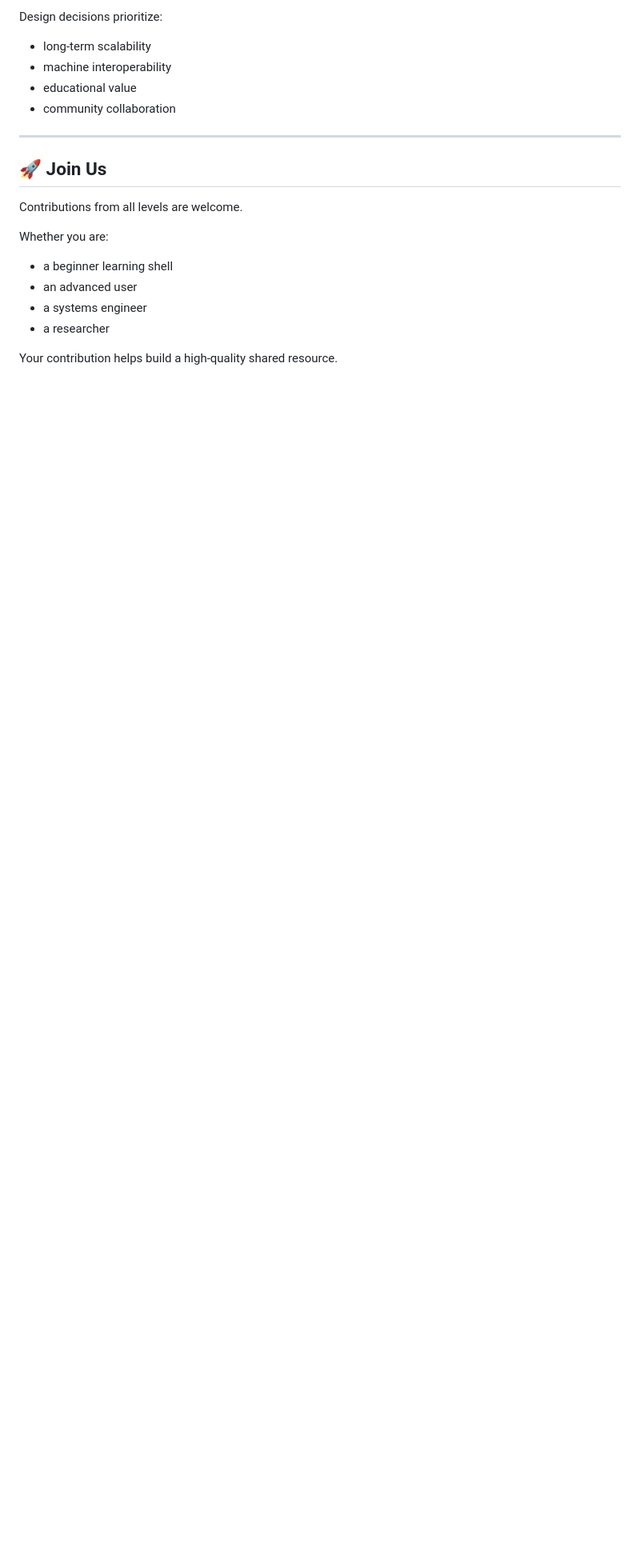
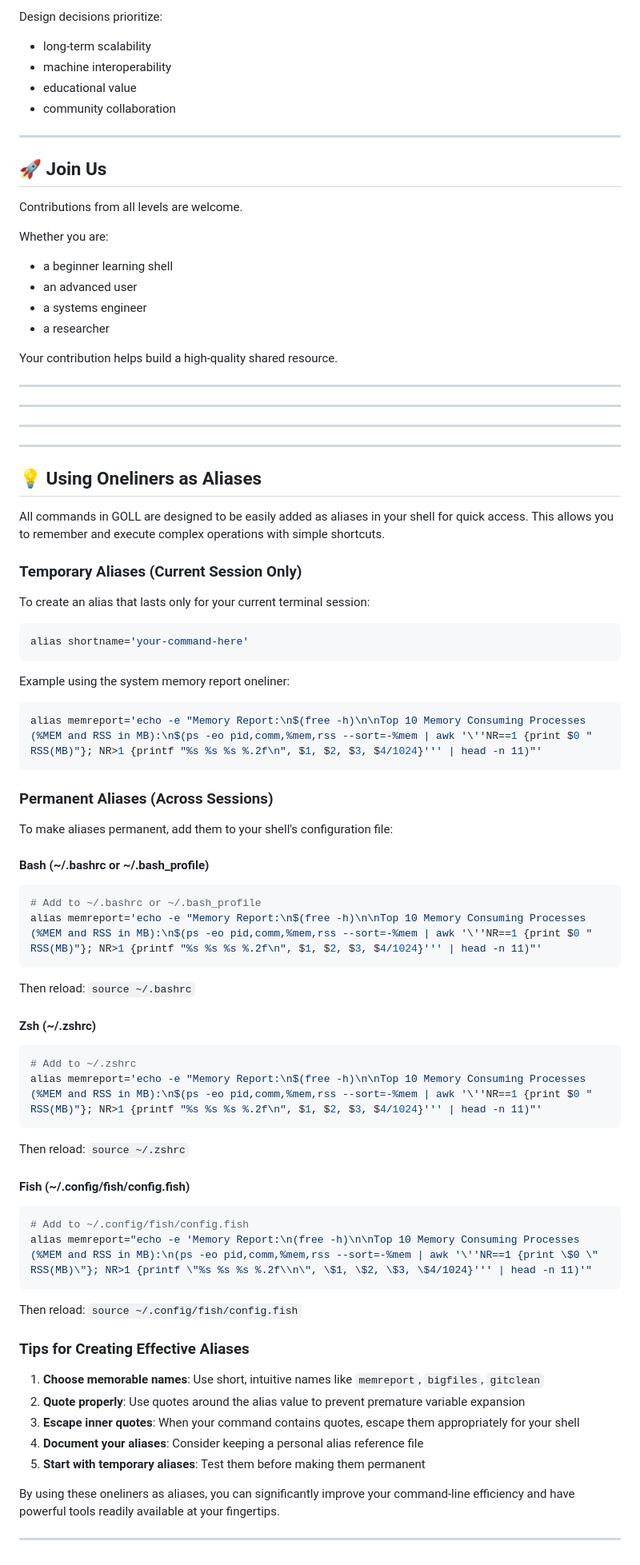
Before and after one commit to GUL-Estatistica-e-Ciencia-de-Dados-UFPR/proj-oneliner-library, a Markdown page: README.md, the part around the change. Shown at 80% size. GitHub-like rendering; blank space fills up the shorter version.

Commit message:
Add section on using oneliners as aliases

````diff
--- a/README.md
+++ b/README.md
@@ -305,3 +305,62 @@ Whether you are:
 - a researcher
 
 Your contribution helps build a high-quality shared resource.
+
+---
+---
+---
+---
+
+## 💡 Using Oneliners as Aliases
+
+All commands in GOLL are designed to be easily added as aliases in your shell for quick access. This allows you to remember and execute complex operations with simple shortcuts.
+
+### Temporary Aliases (Current Session Only)
+
+To create an alias that lasts only for your current terminal session:
+
+```bash
+alias shortname='your-command-here'
+```
+
+Example using the system memory report oneliner:
+```bash
+alias memreport='echo -e "Memory Report:\n$(free -h)\n\nTop 10 Memory Consuming Processes (%MEM and RSS in MB):\n$(ps -eo pid,comm,%mem,rss --sort=-%mem | awk '\''NR==1 {print $0 " RSS(MB)"}; NR>1 {printf "%s %s %s %.2f\n", $1, $2, $3, $4/1024}''' | head -n 11)"'
+```
+
+### Permanent Aliases (Across Sessions)
+
+To make aliases permanent, add them to your shell's configuration file:
+
+#### Bash (~/.bashrc or ~/.bash_profile)
+```bash
+# Add to ~/.bashrc or ~/.bash_profile
+alias memreport='echo -e "Memory Report:\n$(free -h)\n\nTop 10 Memory Consuming Processes (%MEM and RSS in MB):\n$(ps -eo pid,comm,%mem,rss --sort=-%mem | awk '\''NR==1 {print $0 " RSS(MB)"}; NR>1 {printf "%s %s %s %.2f\n", $1, $2, $3, $4/1024}''' | head -n 11)"'
+```
+Then reload: `source ~/.bashrc`
+
+#### Zsh (~/.zshrc)
+```bash
+# Add to ~/.zshrc
+alias memreport='echo -e "Memory Report:\n$(free -h)\n\nTop 10 Memory Consuming Processes (%MEM and RSS in MB):\n$(ps -eo pid,comm,%mem,rss --sort=-%mem | awk '\''NR==1 {print $0 " RSS(MB)"}; NR>1 {printf "%s %s %s %.2f\n", $1, $2, $3, $4/1024}''' | head -n 11)"'
+```
+Then reload: `source ~/.zshrc`
+
+#### Fish (~/.config/fish/config.fish)
+```bash
+# Add to ~/.config/fish/config.fish
+alias memreport="echo -e 'Memory Report:\n(free -h)\n\nTop 10 Memory Consuming Processes (%MEM and RSS in MB):\n(ps -eo pid,comm,%mem,rss --sort=-%mem | awk '\''NR==1 {print \$0 \" RSS(MB)\"}; NR>1 {printf \"%s %s %s %.2f\\n\", \$1, \$2, \$3, \$4/1024}''' | head -n 11)'"
+```
+Then reload: `source ~/.config/fish/config.fish`
+
+### Tips for Creating Effective Aliases
+
+1. **Choose memorable names**: Use short, intuitive names like `memreport`, `bigfiles`, `gitclean`
+2. **Quote properly**: Use quotes around the alias value to prevent premature variable expansion
+3. **Escape inner quotes**: When your command contains quotes, escape them appropriately for your shell
+4. **Document your aliases**: Consider keeping a personal alias reference file
+5. **Start with temporary aliases**: Test them before making them permanent
+
+By using these oneliners as aliases, you can significantly improve your command-line efficiency and have powerful tools readily available at your fingertips.
+
+---
````
